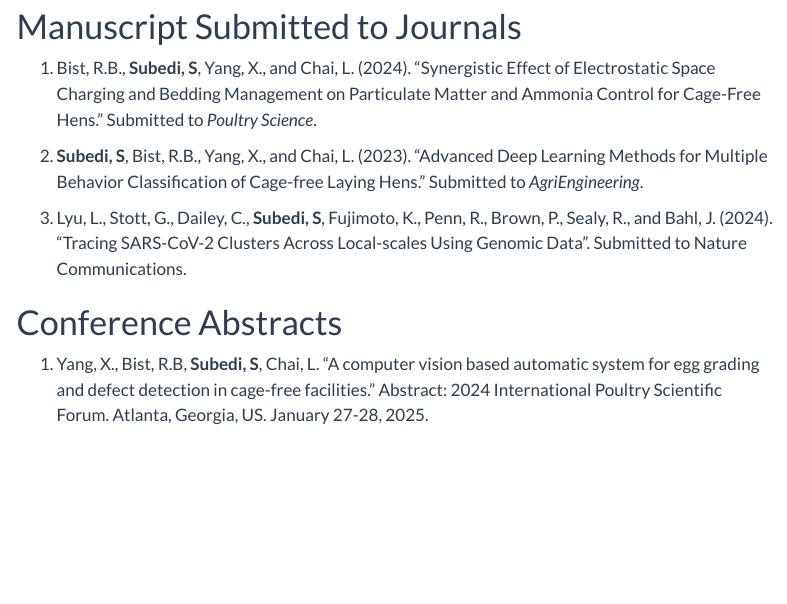
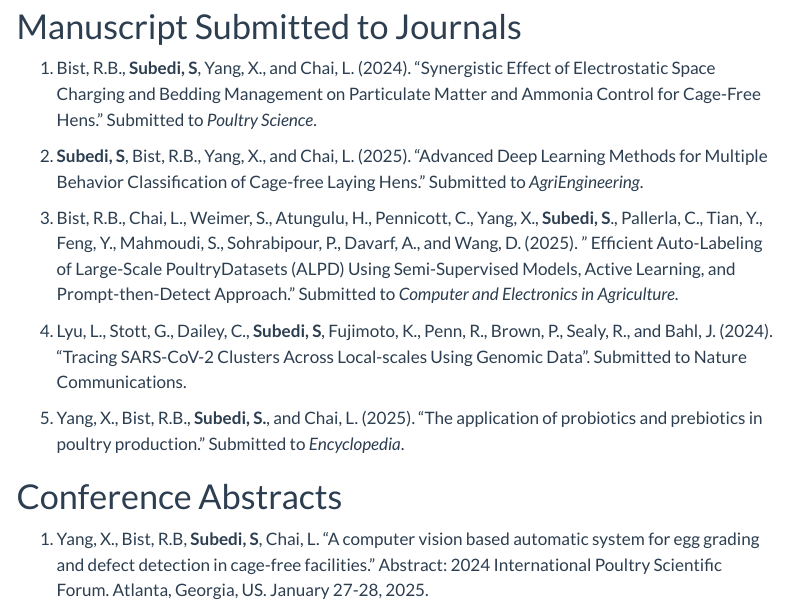
Before and after one commit to sachin-subedi/sachin-subedi.github.io, a Quarto document (publications.qmd): the page in a window 1100 px wide, from 1680 px down. Rendered offline with R 4.5, knitr and Pandoc in place of Quarto, with nearby package versions; menus at the side of the page are left out.

Commit message:
Updated publications and resume

```diff
--- a/publications.qmd
+++ b/publications.qmd
@@ -55,9 +55,13 @@ You can also find my articles [Google Scholar Publications](https://scholar.goog
 
 1.  Bist, R.B., **Subedi, S**, Yang, X., and Chai, L. (2024). "Synergistic Effect of Electrostatic Space Charging and Bedding Management on Particulate Matter and Ammonia Control for Cage-Free Hens." Submitted to *Poultry Science*.
 
-2.  **Subedi, S**, Bist, R.B., Yang, X., and Chai, L. (2023). "Advanced Deep Learning Methods for Multiple Behavior Classification of Cage-free Laying Hens." Submitted to *AgriEngineering*.
+2.  **Subedi, S**, Bist, R.B., Yang, X., and Chai, L. (2025). "Advanced Deep Learning Methods for Multiple Behavior Classification of Cage-free Laying Hens." Submitted to *AgriEngineering*.
 
-3.  Lyu, L., Stott, G., Dailey, C., **Subedi, S**, Fujimoto, K., Penn, R., Brown, P., Sealy, R., and Bahl, J. (2024). "Tracing SARS-CoV-2 Clusters Across Local-scales Using Genomic Data". Submitted to Nature Communications.
+3.  Bist, R.B., Chai, L., Weimer, S., Atungulu, H., Pennicott, C., Yang, X., **Subedi, S**., Pallerla, C., Tian, Y., Feng, Y., Mahmoudi, S., Sohrabipour, P., Davarf, A., and Wang, D. (2025). " Efficient Auto-Labeling of Large-Scale PoultryDatasets (ALPD) Using Semi-Supervised Models, Active Learning, and Prompt-then-Detect Approach." Submitted to *Computer and Electronics in Agriculture*.
+
+4.  Lyu, L., Stott, G., Dailey, C., **Subedi, S**, Fujimoto, K., Penn, R., Brown, P., Sealy, R., and Bahl, J. (2024). "Tracing SARS-CoV-2 Clusters Across Local-scales Using Genomic Data". Submitted to Nature Communications.
+
+5.  Yang, X., Bist, R.B., **Subedi, S.**, and Chai, L. (2025). "The application of probiotics and prebiotics in poultry production." Submitted to *Encyclopedia*.
 
 # Conference Abstracts
 
```
Also changed, not shown: resume.qmd (+1 -1 lines).
